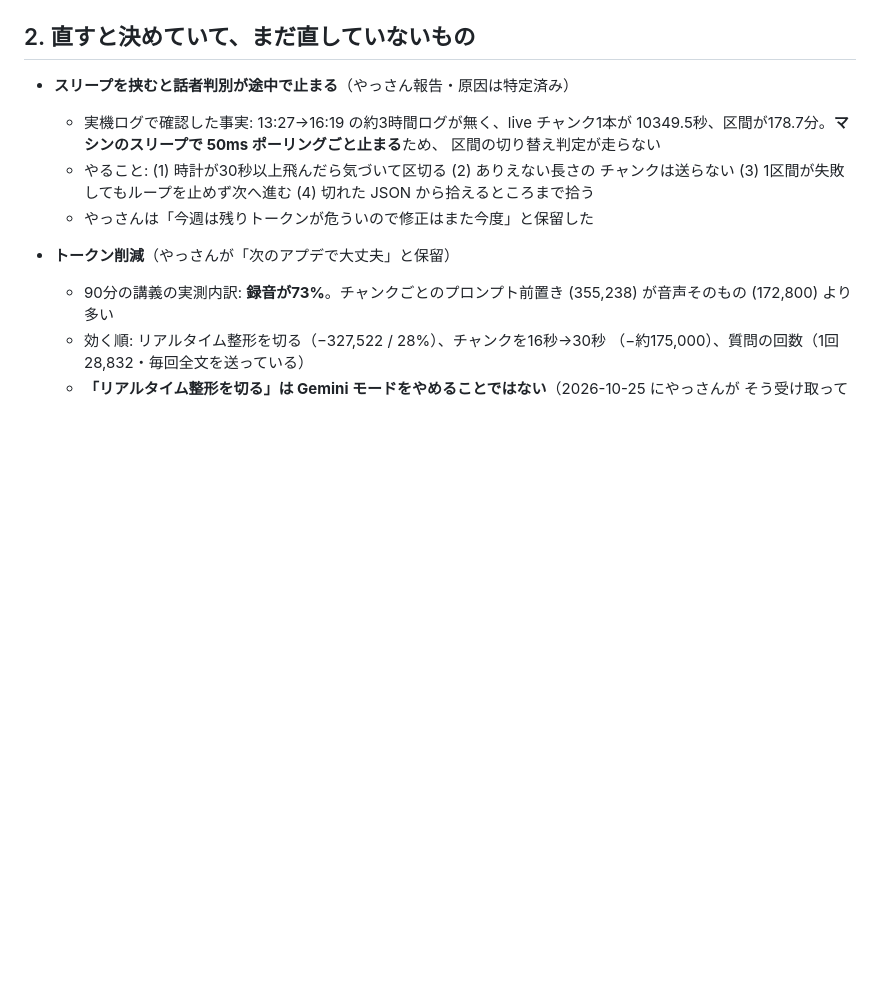
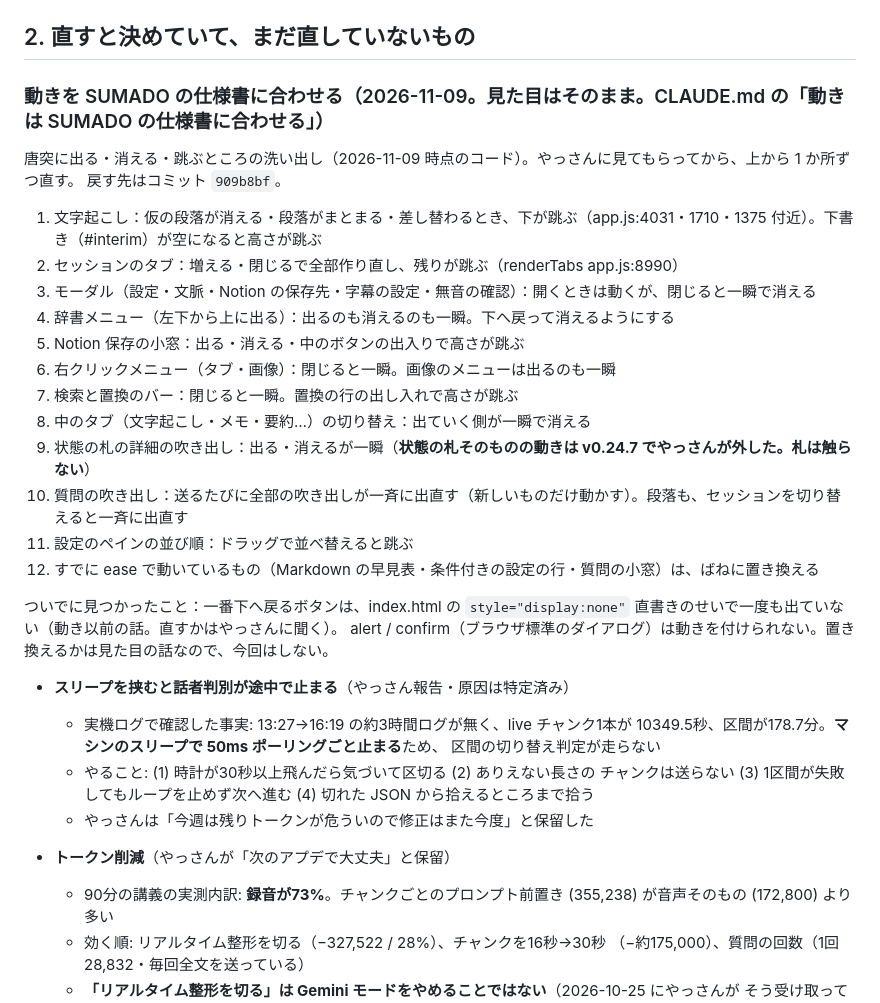
Before and after one commit to bayashievolution/dictation, a Markdown page: TODO.md, the part around one of its changes. GitHub-like rendering; blank space fills up the shorter version.

Commit message:
TODO.md：唐突に動くところの一覧（動きを SUMADO の仕様書に合わせる）
Co-Authored-By: Claude Opus 5.5 <noreply@anthropic.com>
Claude-Session: https://claude.ai/code/session_01F6cTmm9Jn6SynwwME1pKem

```diff
--- a/TODO.md
+++ b/TODO.md
@@ -43,6 +43,28 @@
   - 録音を止めたあと、診断ログに「Gemini の使用量（トークン）: …（録音中の分）」が出る。**この数字で次の節約を決める**
 
 ## 2. 直すと決めていて、まだ直していないもの
+
+### 動きを SUMADO の仕様書に合わせる（2026-11-09。見た目はそのまま。CLAUDE.md の「動きは SUMADO の仕様書に合わせる」）
+
+唐突に出る・消える・跳ぶところの洗い出し（2026-11-09 時点のコード）。やっさんに見てもらってから、上から 1 か所ずつ直す。
+戻す先はコミット `909b8bf`。
+
+1. 文字起こし：仮の段落が消える・段落がまとまる・差し替わるとき、下が跳ぶ（app.js:4031・1710・1375 付近）。下書き（#interim）が空になると高さが跳ぶ
+2. セッションのタブ：増える・閉じるで全部作り直し、残りが跳ぶ（renderTabs app.js:8990）
+3. モーダル（設定・文脈・Notion の保存先・字幕の設定・無音の確認）：開くときは動くが、閉じると一瞬で消える
+4. 辞書メニュー（左下から上に出る）：出るのも消えるのも一瞬。下へ戻って消えるようにする
+5. Notion 保存の小窓：出る・消える・中のボタンの出入りで高さが跳ぶ
+6. 右クリックメニュー（タブ・画像）：閉じると一瞬。画像のメニューは出るのも一瞬
+7. 検索と置換のバー：閉じると一瞬。置換の行の出し入れで高さが跳ぶ
+8. 中のタブ（文字起こし・メモ・要約…）の切り替え：出ていく側が一瞬で消える
+9. 状態の札の詳細の吹き出し：出る・消えるが一瞬（**状態の札そのものの動きは v0.24.7 でやっさんが外した。札は触らない**）
+10. 質問の吹き出し：送るたびに全部の吹き出しが一斉に出直す（新しいものだけ動かす）。段落も、セッションを切り替えると一斉に出直す
+11. 設定のペインの並び順：ドラッグで並べ替えると跳ぶ
+12. すでに ease で動いているもの（Markdown の早見表・条件付きの設定の行・質問の小窓）は、ばねに置き換える
+
+ついでに見つかったこと：一番下へ戻るボタンは、index.html の `style="display:none"` 直書きのせいで一度も出ていない（動き以前の話。直すかはやっさんに聞く）。
+alert / confirm（ブラウザ標準のダイアログ）は動きを付けられない。置き換えるかは見た目の話なので、今回はしない。
+
 
 - **スリープを挟むと話者判別が途中で止まる**（やっさん報告・原因は特定済み）
   - 実機ログで確認した事実: 13:27→16:19 の約3時間ログが無く、live チャンク1本が
```
Also changed, not shown: other parts of TODO.md (+1 -1 lines).
